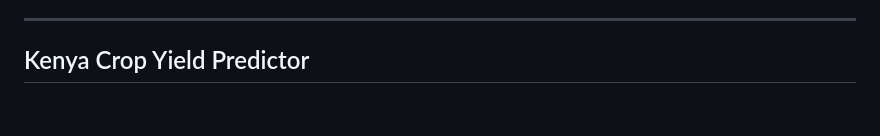
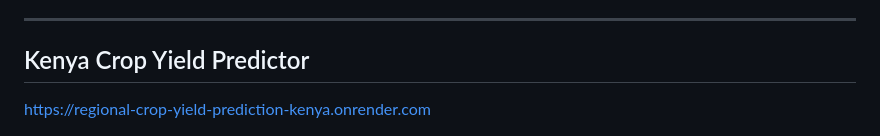
Before and after one commit to sheillamacharia/Regional_Crop_Yield_Prediction_Kenya, a Markdown page: README.md, the part around the change. GitHub-like rendering; blank space fills up the shorter version.

Commit message:
Deployment link

```diff
--- a/README.md
+++ b/README.md
@@ -143,6 +143,8 @@ Models were evaluated using:
 
 ## Kenya Crop Yield Predictor
 
+https://regional-crop-yield-prediction-kenya.onrender.com
+
 <img src="./images/Screenshot 2026-03-01 145927.png">
 
 ---
```
